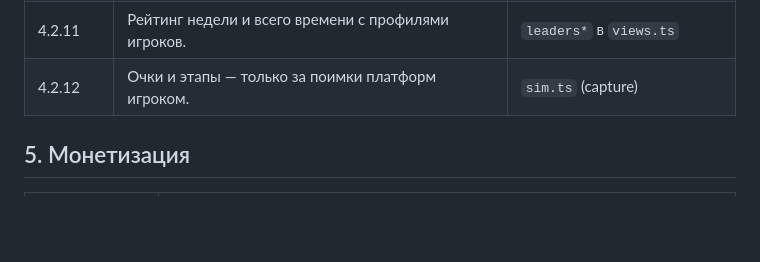
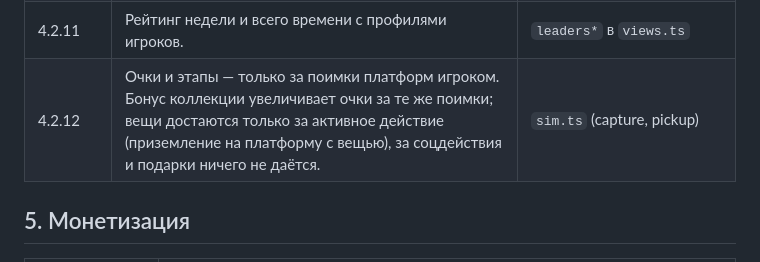
Before and after one commit to NewbieGD/social-lift, a Markdown page: docs/COMPLIANCE.md, the part around the change. GitHub-like rendering; blank space fills up the shorter version.

```diff
--- a/docs/COMPLIANCE.md
+++ b/docs/COMPLIANCE.md
@@ -64,7 +64,7 @@
 | 4.2.8 | Жизней и энергии нет; новый игрок начинает с нуля. | — |
 | 4.2.10 | Полное стартовое меню; «В главное меню» из паузы в любой момент. | `menuView`, `pauseView` |
 | 4.2.11 | Рейтинг недели и всего времени с профилями игроков. | `leaders*` в `views.ts` |
-| 4.2.12 | Очки и этапы — только за поимки платформ игроком. | `sim.ts` (capture) |
+| 4.2.12 | Очки и этапы — только за поимки платформ игроком. Бонус коллекции увеличивает очки за те же поимки; вещи достаются только за активное действие (приземление на платформу с вещью), за соцдействия и подарки ничего не даётся. | `sim.ts` (capture, pickup) |
 
 ## 5. Монетизация
 
```
Also changed, not shown: docs/RULES_TEXT.md (+10 -4 lines), docs/TUNING.md (+6 -0 lines).
